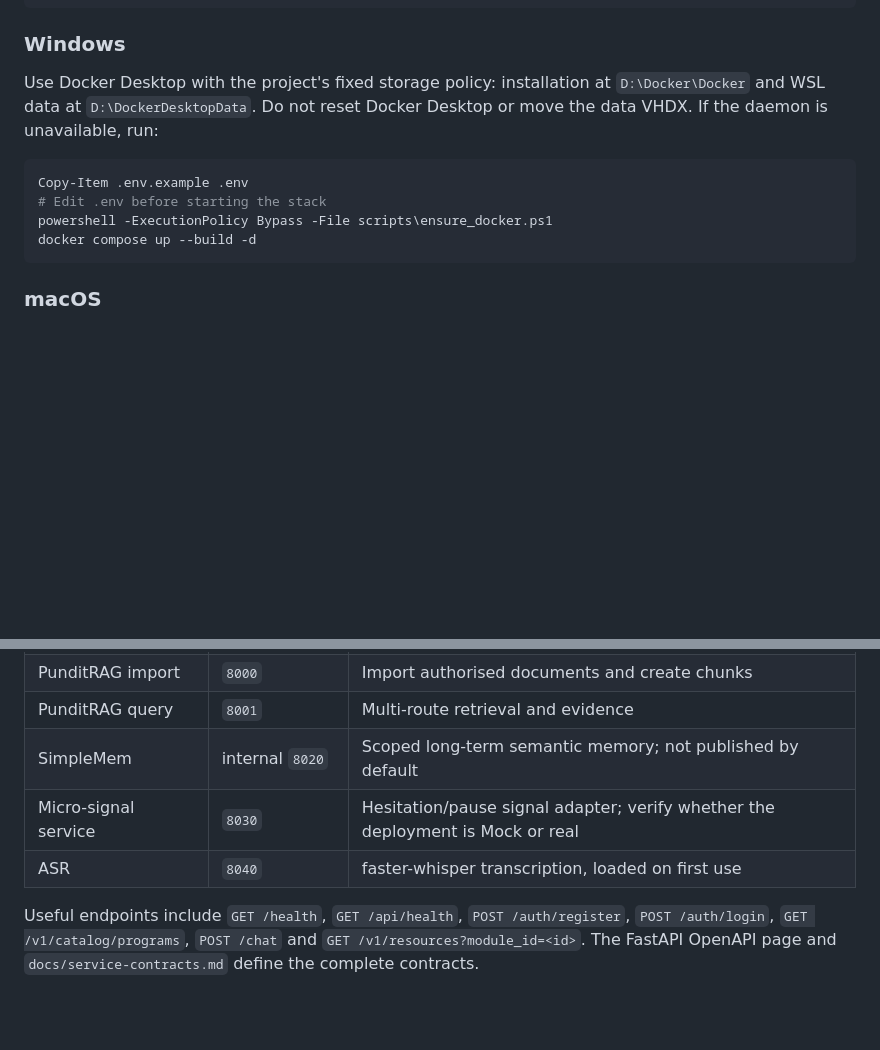
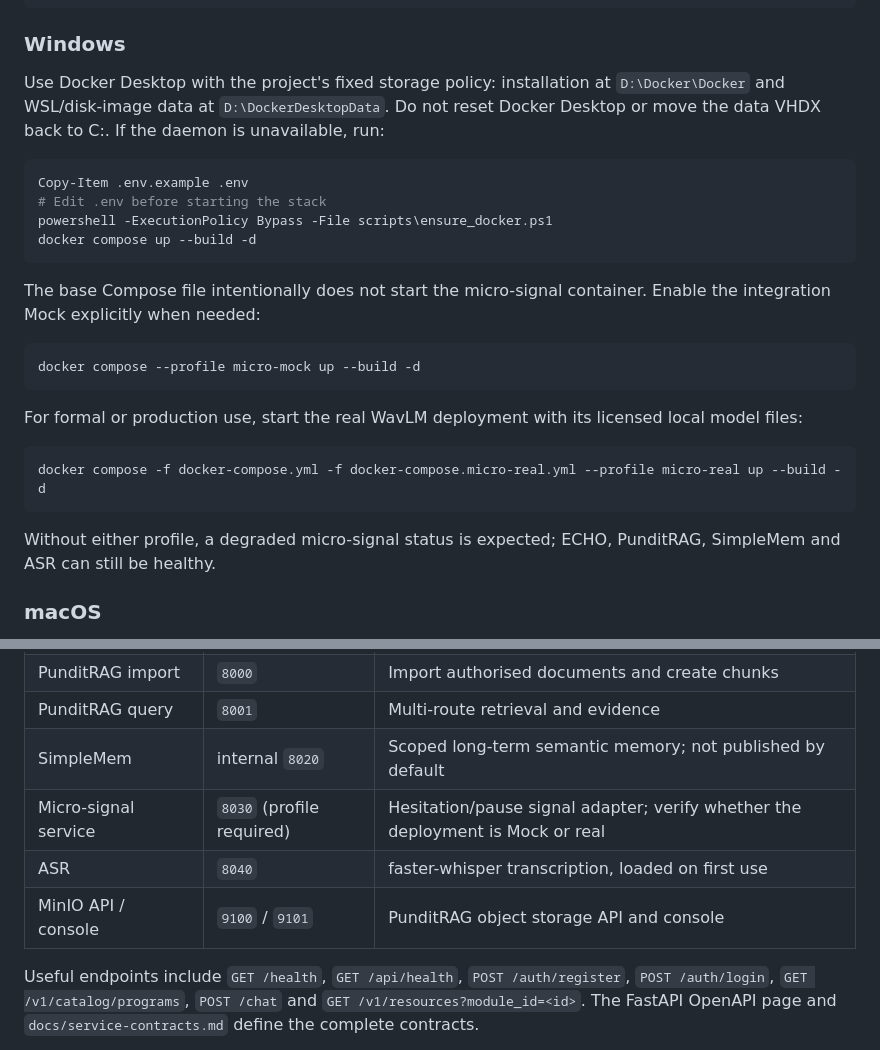
Before and after one commit to Pitkil/echo-adaptive-skill-training, a Markdown page: README_EN.md, 2 parts joined by grey strips. GitHub-like rendering; blank space fills up the shorter version.

````diff
--- a/README_EN.md
+++ b/README_EN.md
@@ -92,7 +100,7 @@ docker compose ps
 
 ### Windows
 
-Use Docker Desktop with the project's fixed storage policy: installation at `D:\Docker\Docker` and WSL data at `D:\DockerDesktopData`. Do not reset Docker Desktop or move the data VHDX. If the daemon is unavailable, run:
+Use Docker Desktop with the project's fixed storage policy: installation at `D:\Docker\Docker` and WSL/disk-image data at `D:\DockerDesktopData`. Do not reset Docker Desktop or move the data VHDX back to C:. If the daemon is unavailable, run:
 
 ```powershell
 Copy-Item .env.example .env
@@ -100,6 +108,20 @@ Copy-Item .env.example .env
 powershell -ExecutionPolicy Bypass -File scripts\ensure_docker.ps1
 docker compose up --build -d
 ```
+
+The base Compose file intentionally does not start the micro-signal container. Enable the integration Mock explicitly when needed:
+
+```powershell
+docker compose --profile micro-mock up --build -d
+```
+
+For formal or production use, start the real WavLM deployment with its licensed local model files:
+
+```powershell
+docker compose -f docker-compose.yml -f docker-compose.micro-real.yml --profile micro-real up --build -d
+```
+
+Without either profile, a degraded micro-signal status is expected; ECHO, PunditRAG, SimpleMem and ASR can still be healthy.
 
 ### macOS
 
@@ -113,8 +135,9 @@ Install Docker Desktop, clone the repository, copy `.env.example` to `.env`, the
 | PunditRAG import | `8000` | Import authorised documents and create chunks |
 | PunditRAG query | `8001` | Multi-route retrieval and evidence |
 | SimpleMem | internal `8020` | Scoped long-term semantic memory; not published by default |
-| Micro-signal service | `8030` | Hesitation/pause signal adapter; verify whether the deployment is Mock or real |
+| Micro-signal service | `8030` (profile required) | Hesitation/pause signal adapter; verify whether the deployment is Mock or real |
 | ASR | `8040` | faster-whisper transcription, loaded on first use |
+| MinIO API / console | `9100` / `9101` | PunditRAG object storage API and console |
 
 Useful endpoints include `GET /health`, `GET /api/health`, `POST /auth/register`, `POST /auth/login`, `GET /v1/catalog/programs`, `POST /chat` and `GET /v1/resources?module_id=<id>`. The FastAPI OpenAPI page and `docs/service-contracts.md` define the complete contracts.
 
````
Also changed, not shown: other parts of README_EN.md (+8 -0 lines), README.md (+29 -4 lines), docs/team-setup-windows-macos.md (+21 -2 lines).
